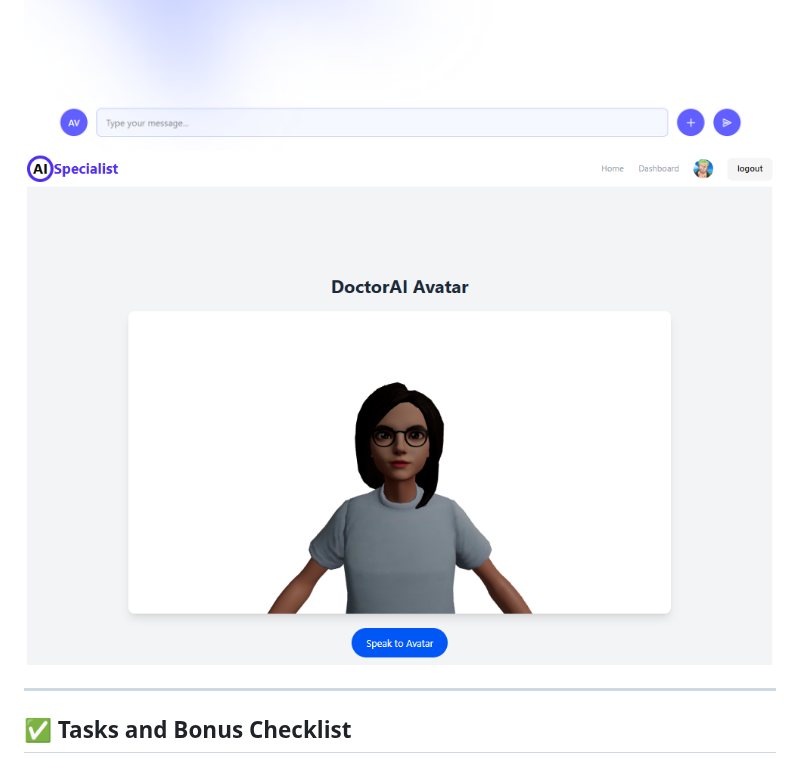
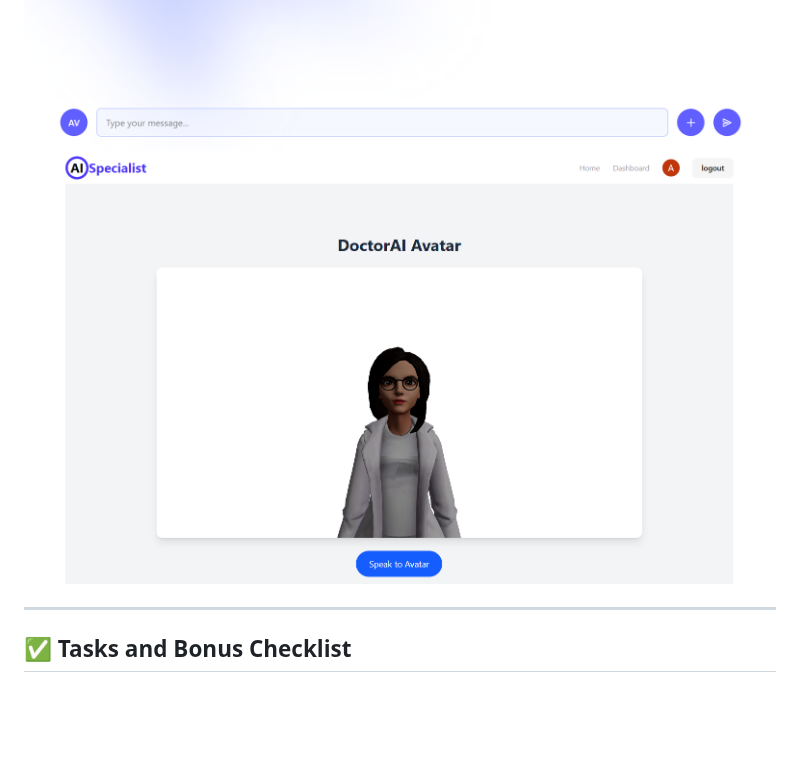
Before and after one commit to ThisIsAimer/Hack-Ai-Specialist, a Markdown page: README.md, the part around the change. GitHub-like rendering; pictures changed too: readmeImg/ai-sp6.png, readmeImg/ai-sp7.png (deleted); blank space fills up the shorter version.

```diff
--- a/README.md
+++ b/README.md
@@ -65,7 +65,7 @@ Problem Statement 1- Weave AI magic with Groq
 ![dashboardt](readmeImg/ai-sp3.png)
 ![different](readmeImg/ai-sp4.png)
 ![chat](readmeImg/ai-sp5.png)
-![avatar](readmeImg/ai-sp7.png)
+![avatar](readmeImg/ai-sp6.png)
 
 <hr style="border:2px solid #3d444d; margin-top: 2rem;">
 
```
